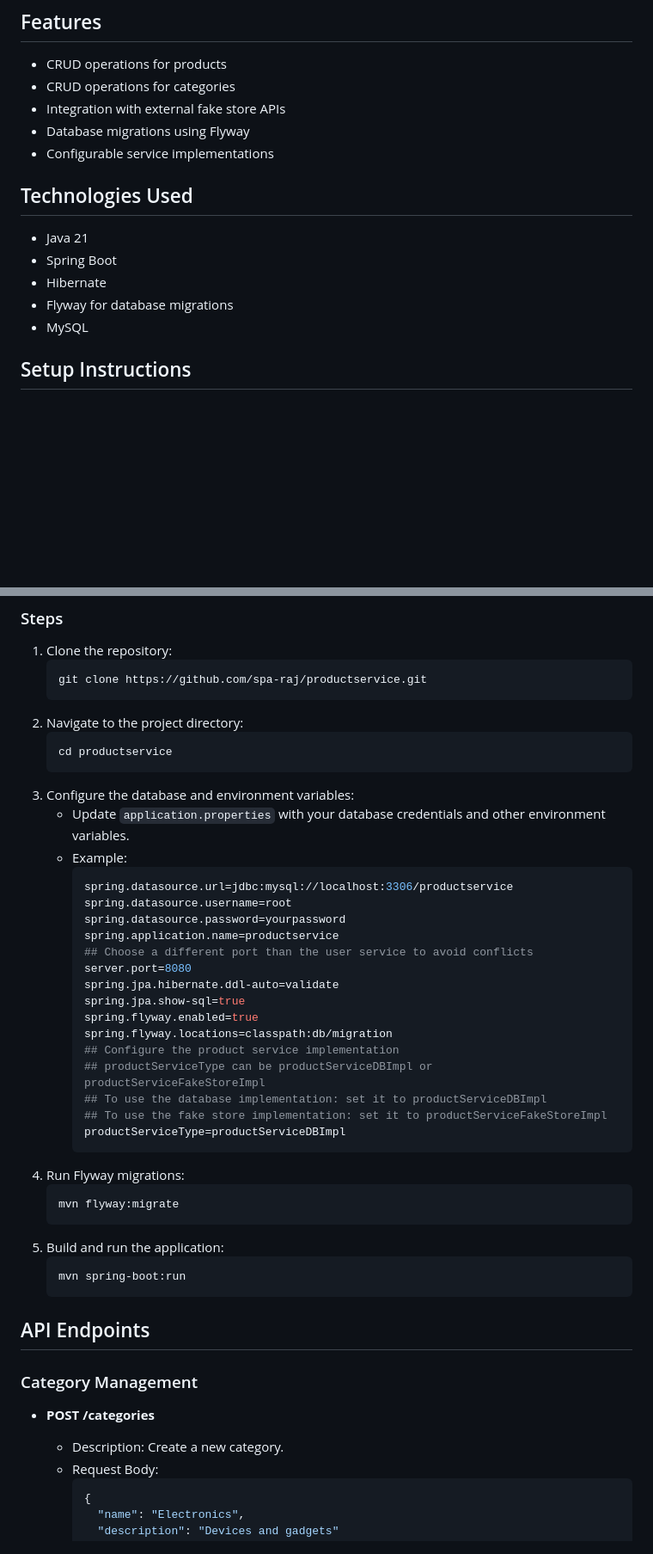
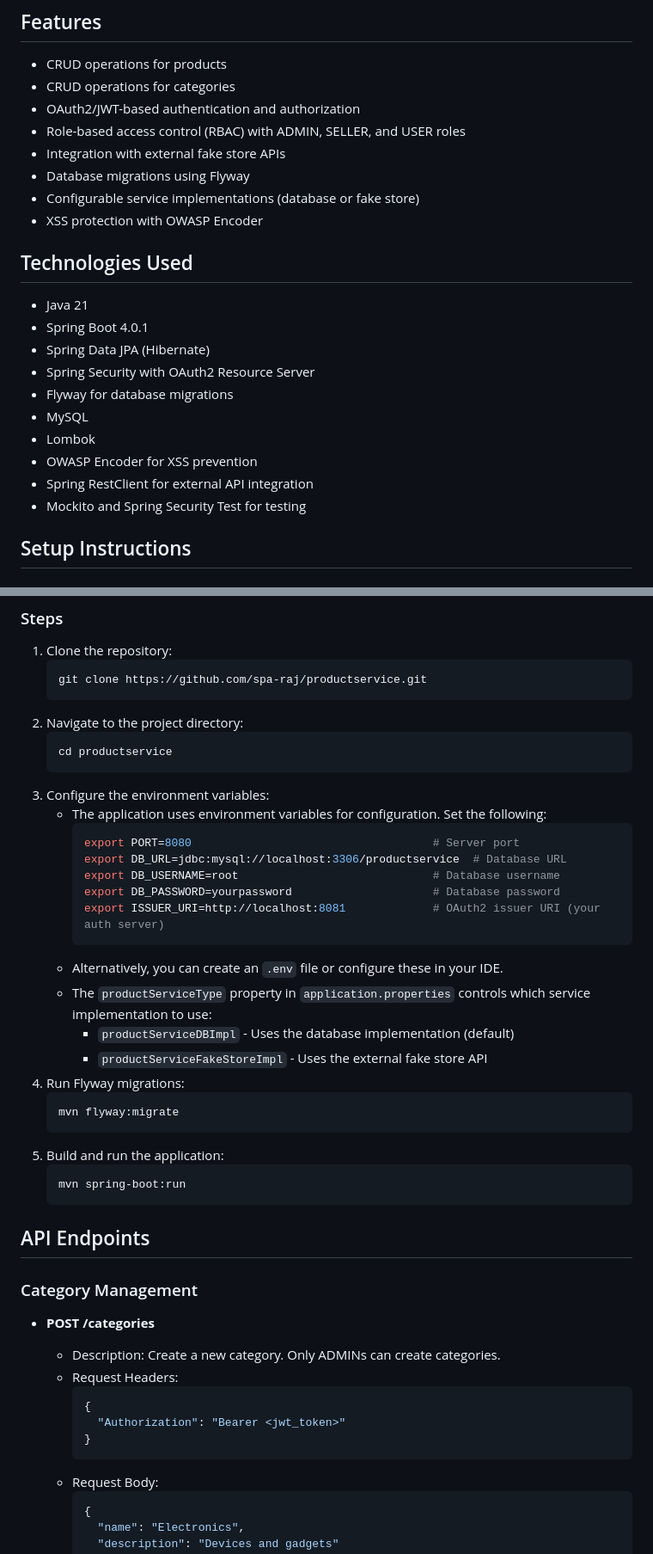
Before and after one commit to spa-raj/productservice, a Markdown page: README.md, 2 parts joined by grey strips. Shown at 86% size. Rendered like a GitHub page; blank space fills up the shorter version.

Commit message:
Updated README
Signed-off-by: Sparsh <sparsh.raj30@gmail.com>

````diff
--- a/README.md
+++ b/README.md
@@ -24,16 +24,24 @@ Product Service is a Spring Boot application designed to manage product and cate
 ## Features
 - CRUD operations for products
 - CRUD operations for categories
+- OAuth2/JWT-based authentication and authorization
+- Role-based access control (RBAC) with ADMIN, SELLER, and USER roles
 - Integration with external fake store APIs
 - Database migrations using Flyway
-- Configurable service implementations
+- Configurable service implementations (database or fake store)
+- XSS protection with OWASP Encoder
 
 ## Technologies Used
 - Java 21
-- Spring Boot
-- Hibernate
+- Spring Boot 4.0.1
+- Spring Data JPA (Hibernate)
+- Spring Security with OAuth2 Resource Server
 - Flyway for database migrations
 - MySQL
+- Lombok
+- OWASP Encoder for XSS prevention
+- Spring RestClient for external API integration
+- Mockito and Spring Security Test for testing
 
 ## Setup Instructions
 
@@ -51,26 +59,19 @@ Product Service is a Spring Boot application designed to manage product and cate
    ```bash
    cd productservice
    ```
-3. Configure the database and environment variables:
-   - Update `application.properties` with your database credentials and other environment variables.
-   - Example:
-     ```properties
-     spring.datasource.url=jdbc:mysql://localhost:3306/productservice
-     spring.datasource.username=root
-     spring.datasource.password=yourpassword
-     spring.application.name=productservice
-     ## Choose a different port than the user service to avoid conflicts
-     server.port=8080
-     spring.jpa.hibernate.ddl-auto=validate
-     spring.jpa.show-sql=true
-     spring.flyway.enabled=true
-     spring.flyway.locations=classpath:db/migration
-     ## Configure the product service implementation
-     ## productServiceType can be productServiceDBImpl or productServiceFakeStoreImpl
-     ## To use the database implementation: set it to productServiceDBImpl
-     ## To use the fake store implementation: set it to productServiceFakeStoreImpl
-     productServiceType=productServiceDBImpl
+3. Configure the environment variables:
+   - The application uses environment variables for configuration. Set the following:
+     ```bash
+     export PORT=8080                                    # Server port
+     export DB_URL=jdbc:mysql://localhost:3306/productservice  # Database URL
+     export DB_USERNAME=root                             # Database username
+     export DB_PASSWORD=yourpassword                     # Database password
+     export ISSUER_URI=http://localhost:8081             # OAuth2 issuer URI (your auth server)
      ```
+   - Alternatively, you can create an `.env` file or configure these in your IDE.
+   - The `productServiceType` property in `application.properties` controls which service implementation to use:
+     - `productServiceDBImpl` - Uses the database implementation (default)
+     - `productServiceFakeStoreImpl` - Uses the external fake store API
 4. Run Flyway migrations:
    ```bash
    mvn flyway:migrate
@@ -84,7 +85,13 @@ Product Service is a Spring Boot application designed to manage product and cate
 
 ### Category Management
 - **POST /categories**
-  - Description: Create a new category.
+  - Description: Create a new category. Only ADMINs can create categories.
+  - Request Headers:
+    ```json
+    {
+      "Authorization": "Bearer <jwt_token>"
+    }
+    ```
   - Request Body:
     ```json
     {
````
Also changed, not shown: other parts of README.md (+63 -70 lines).
